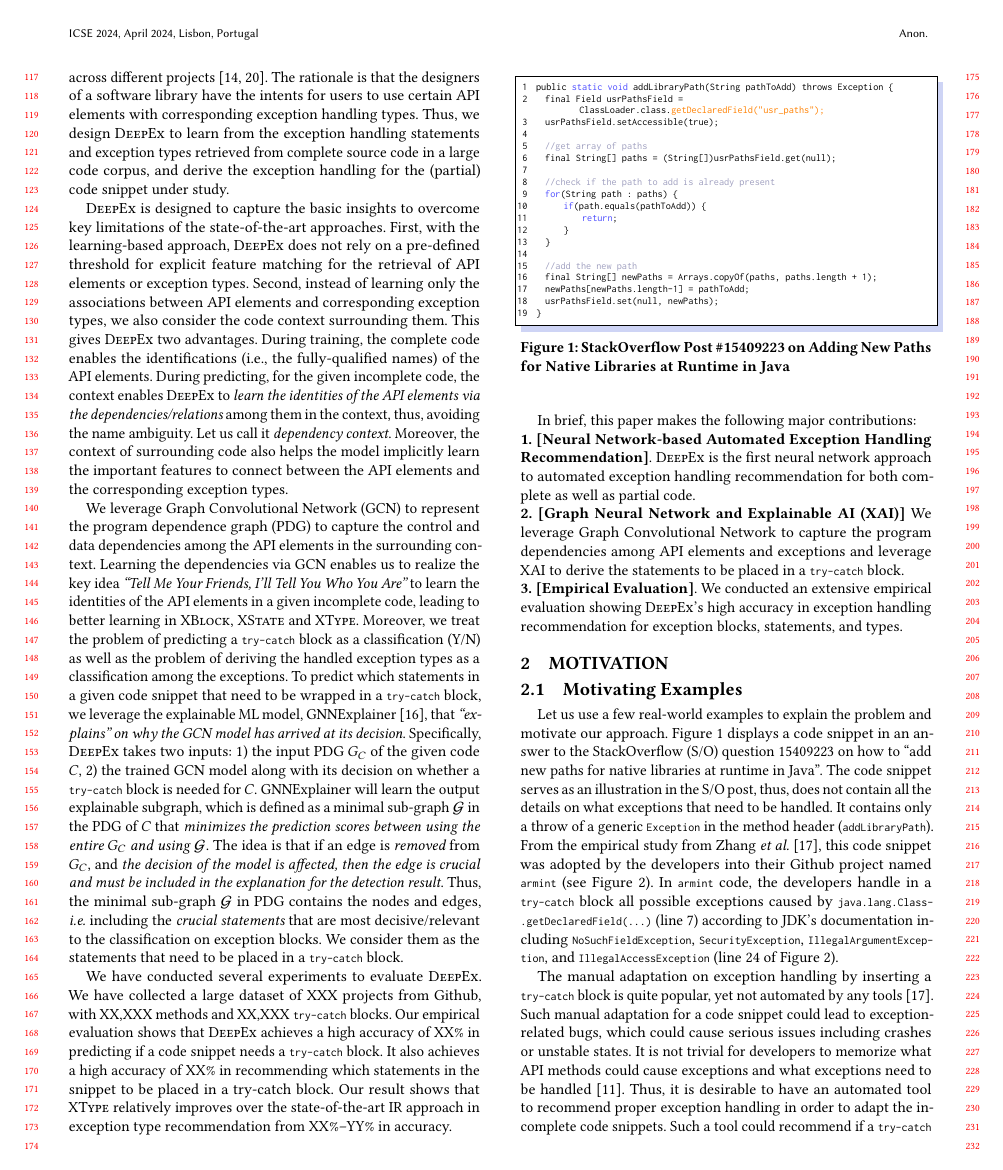
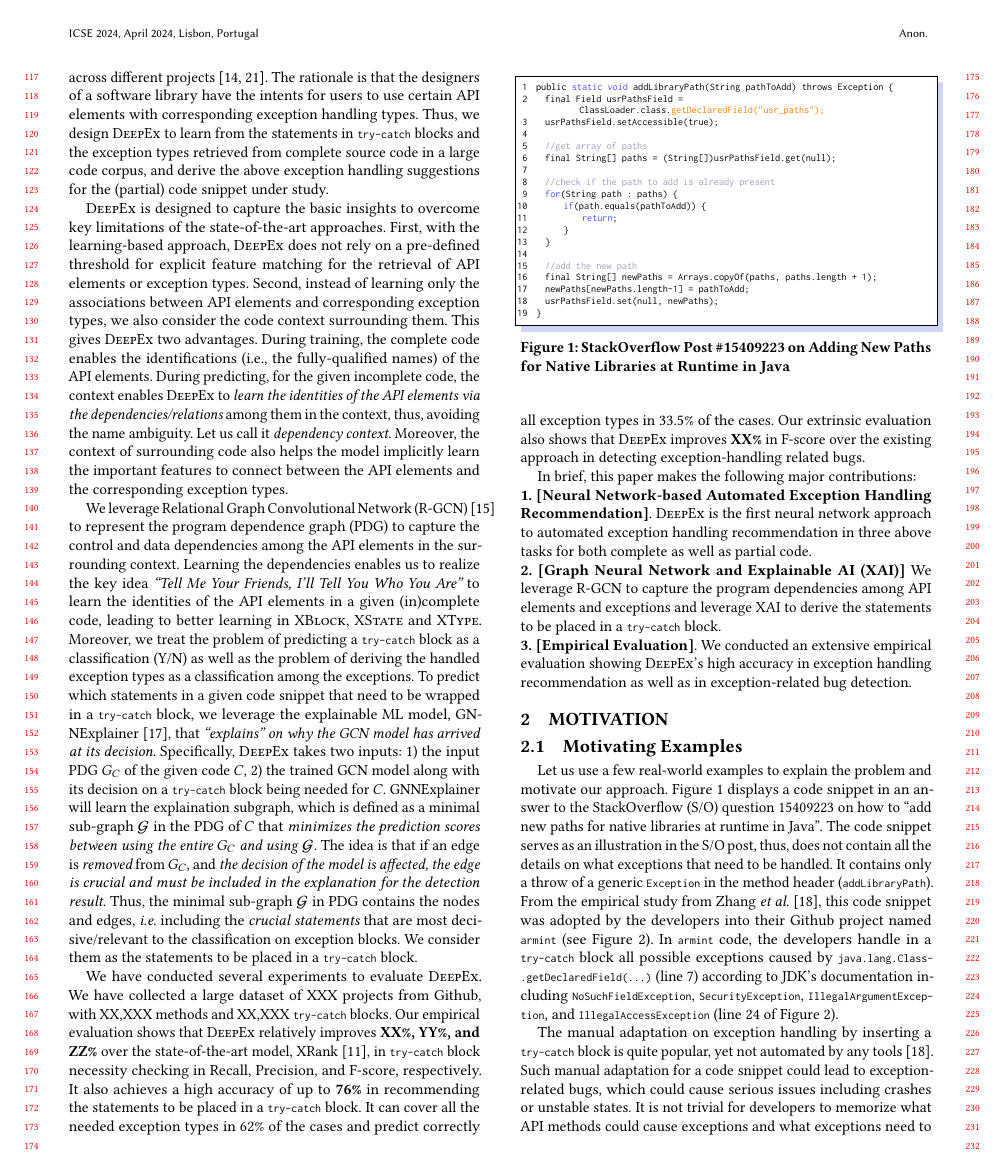
Before and after one commit to tien-n-nguyen/exception, a LaTeX paper (icse24.tex, which reads intro.tex): page 2 of 10 before the commit and page 2 of 11 after it. Compiled offline with pdfLaTeX.

Commit message:
up to technical sections

```diff
--- a/intro.tex
+++ b/intro.tex
@@ -101,10 +101,11 @@ repeated across different
 projects~\cite{chanchal-scam14,zhong-jss18}. The rationale is that the
 designers of a software library have the intents for users to use
 certain API elements with corresponding exception handling types.
-Thus, we design {\tool} to learn from the exception handling
-statements and exception types retrieved from complete source code in
-a large code corpus, and derive the exception handling for the
-(partial) code snippet under study.
+Thus, we design {\tool} to learn from the statements in
+\code{try-catch} blocks and the exception types retrieved from complete
+source code in a large code corpus, and derive the above exception handling
+suggestions
+for the (partial) code snippet under study.
 
 %no threshold
 %context: ambiguity and connection (complete code)
@@ -142,59 +143,75 @@ API elements and the corresponding exception types.
 %block (e.g., a statement with
 %\code{java.\-lang.\-String.\-sub\-String}).} {\bf MORE...}
 
-We leverage Graph Convolutional Network (GCN) to represent the program
-dependence graph (PDG) to capture the control and data dependencies
-among the API elements in the surrounding context. Learning the
-dependencies via GCN enables us to realize the key idea {\em ``Tell Me
-  Your Friends, I'll Tell You Who You Are''} to learn the identities
-of the API elements in a given incomplete code, leading to better
-learning in {\xblock}, {\xstate} and {\xtype}. Moreover, we treat the
-problem of predicting a \code{try-catch} block as a classification
-(Y/N) as well as the problem of deriving the handled exception types
-as a classification among the exceptions.
+We leverage Relational Graph Convolutional Network (R-GCN)~\cite{rgcn}
+to represent the program dependence graph (PDG) to capture the control
+and data dependencies among the API elements in the surrounding
+context. Learning the dependencies enables us to realize the
+key idea {\em ``Tell Me Your Friends, I'll Tell You Who You Are''} to
+learn the identities of the API elements in a given (in)complete code,
+leading to better learning in {\xblock}, {\xstate} and
+{\xtype}. Moreover, we treat the problem of predicting a
+\code{try-catch} block as a classification (Y/N) as well as the
+problem of deriving the handled exception types as a classification
+among the exceptions.
 %
 To predict which statements in a given code snippet that need to be
 wrapped in a \code{try-catch} block, we leverage the explainable ML
 model, GNNExplainer~\cite{GNNExplainer}, that {\em ``explains'' on why
   the GCN model has arrived at its decision}. Specifically, {\tool}
 takes two inputs: 1) the input PDG $G_C$ of the given code $C$,
-2) the trained GCN model along with its decision on whether a
-\code{try-catch} block is needed for $C$.
+2) the trained GCN model along with its decision on a
+\code{try-catch} block being needed for $C$.
 %
-GNNExplainer will learn the output explainable subgraph, which is
+GNNExplainer will learn the explaination subgraph, which is
 defined as a minimal sub-graph $\mathcal{G}$ in the PDG of $C$ that
-{\em minimizes the prediction scores between using the entire $G_C$
-  and using $\mathcal{G}$}. The idea is that if an edge is {\em
+{\em minimizes the prediction~scores between using the entire $G_C$
+  and using $\mathcal{G}$}. The idea is that if an~edge is {\em
   removed} from $G_C$, and {\em the decision of the model is affected,
-  then the edge is crucial and must be included in the explanation for
+  the edge is crucial and must be included in the explanation for
   the detection result}. Thus, the minimal sub-graph $\mathcal{G}$ in
 PDG contains the nodes and edges, {\em i.e.}  including the {\em
   crucial statements} that are most decisive/relevant to the
 classification on exception blocks. We consider them as the statements
-that need to be placed in a \code{try-catch} block.
+to be placed in a \code{try-catch}~block.
 
 We have conducted several experiments to evaluate {\tool}. We have
 collected a large dataset of XXX projects from Github, with XX,XXX
-methods and XX,XXX \code{try-catch} blocks. Our empirical evaluation
-shows that {\tool} achieves a high accuracy of XX\% in predicting if a
-code snippet needs a \code{try-catch} block. It also achieves a high
-accuracy of XX\% in recommending which statements in the snippet to be
-placed in a try-catch block. Our result shows that {\xtype} relatively
-improves over the state-of-the-art IR approach in exception type
-recommendation from XX\%–YY\% in accuracy.
+methods and XX,XXX \code{try-catch} blocks.
+%
+Our empirical evaluation shows that {\tool} relatively improves {\bf
+  XX\%, YY\%, and ZZ\%} over the state-of-the-art model,
+XRank~\cite{xrank-fse20}, in \code{try-catch} block necessity checking
+in Recall, Precision, and F-score, respectively. It also achieves a
+high accuracy of up to {\bf 76\%} in recommending the statements to be
+placed in a \code{try-catch} block. It can cover all the needed
+exception types in 62\% of the cases and predict correctly all
+exception types in 33.5\% of the cases. Our extrinsic evaluation also
+shows that {\tool} improves {\bf XX\%} in F-score over the existing
+approach in detecting exception-handling related bugs.
+
+%Our empirical evaluation shows that {\tool} achieves a high accuracy
+%of XX\% in predicting if a code snippet needs a \code{try-catch}
+%block. It also achieves a high accuracy of XX\% in recommending which
+%statements in the snippet to be placed in a try-catch block. Our
+%result shows that {\xtype} relatively improves over the
+%state-of-the-art IR approach in exception type recommendation from
+%XX\%–YY\% in accuracy.
 
 In brief, this paper makes the following major contributions:
 
 \noindent {\bf 1. [Neural Network-based Automated Exception Handling
     Recommendation]}. {\tool} is the first neural network approach to
-  automated exception handling recommendation for both complete as
+  automated exception handling recommendation in three above tasks for both complete as
   well as partial code.
 
   \noindent {\bf 2. [Graph Neural Network and Explainable AI (XAI)]} We
-  leverage Graph Convolutional Network to capture the program
+  leverage R-GCN to capture the program
   dependencies among API elements and exceptions and leverage XAI
   to derive the statements to be placed in a \code{try-catch} block.
 
 \noindent {\bf 3. [Empirical Evaluation]}. We conducted an extensive
 empirical evaluation showing {\tool}'s high accuracy in exception
-handling recommendation for exception blocks, statements, and types.
+handling recommendation as well as in exception-related bug detection.
+
+%for exception blocks, statements, and types.
```
Also changed, not shown: key-ideas.tex (+9 -9 lines), overview.tex (+5 -5 lines), references.bib (+9 -0 lines), intro.tex (12 more changed lines).
